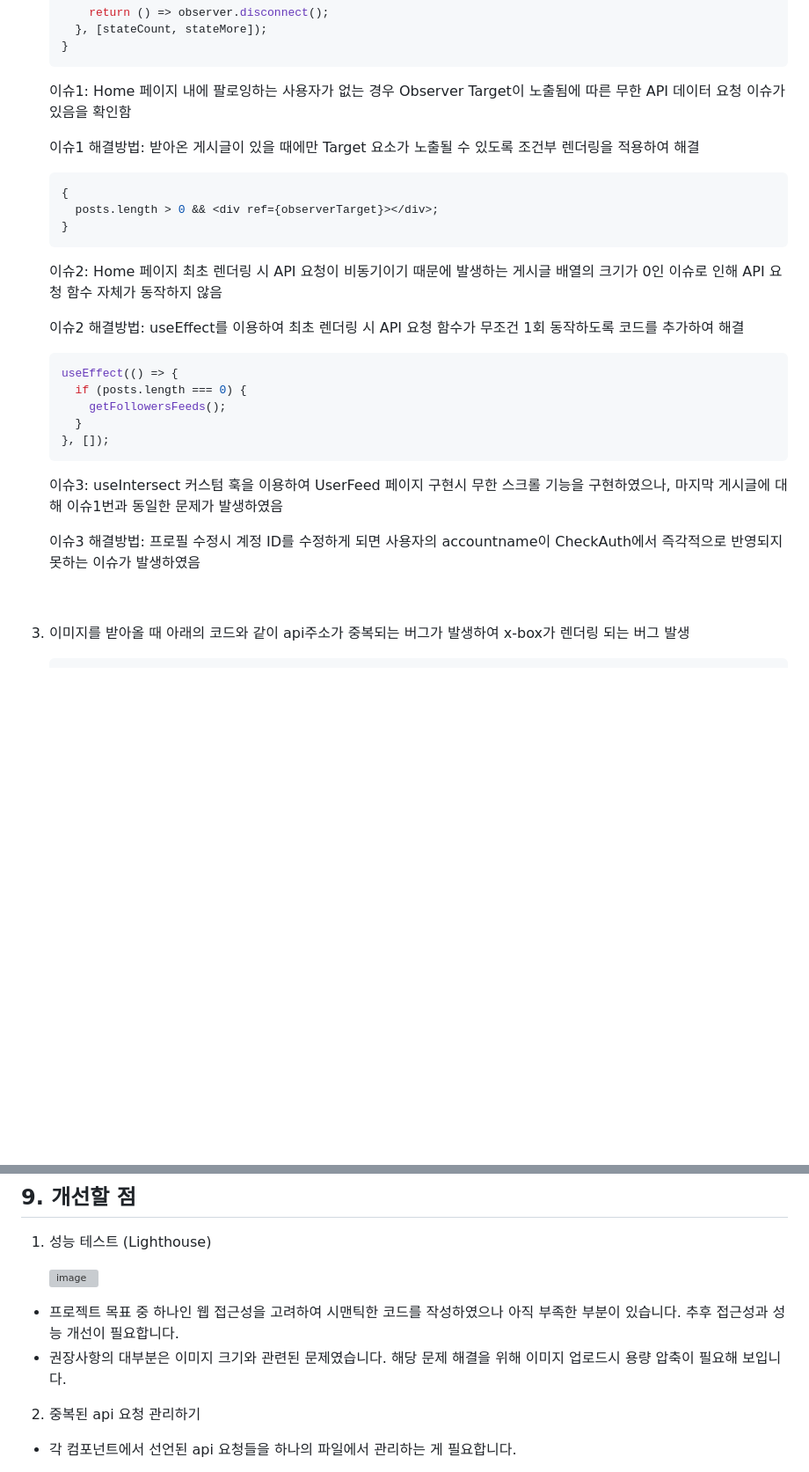
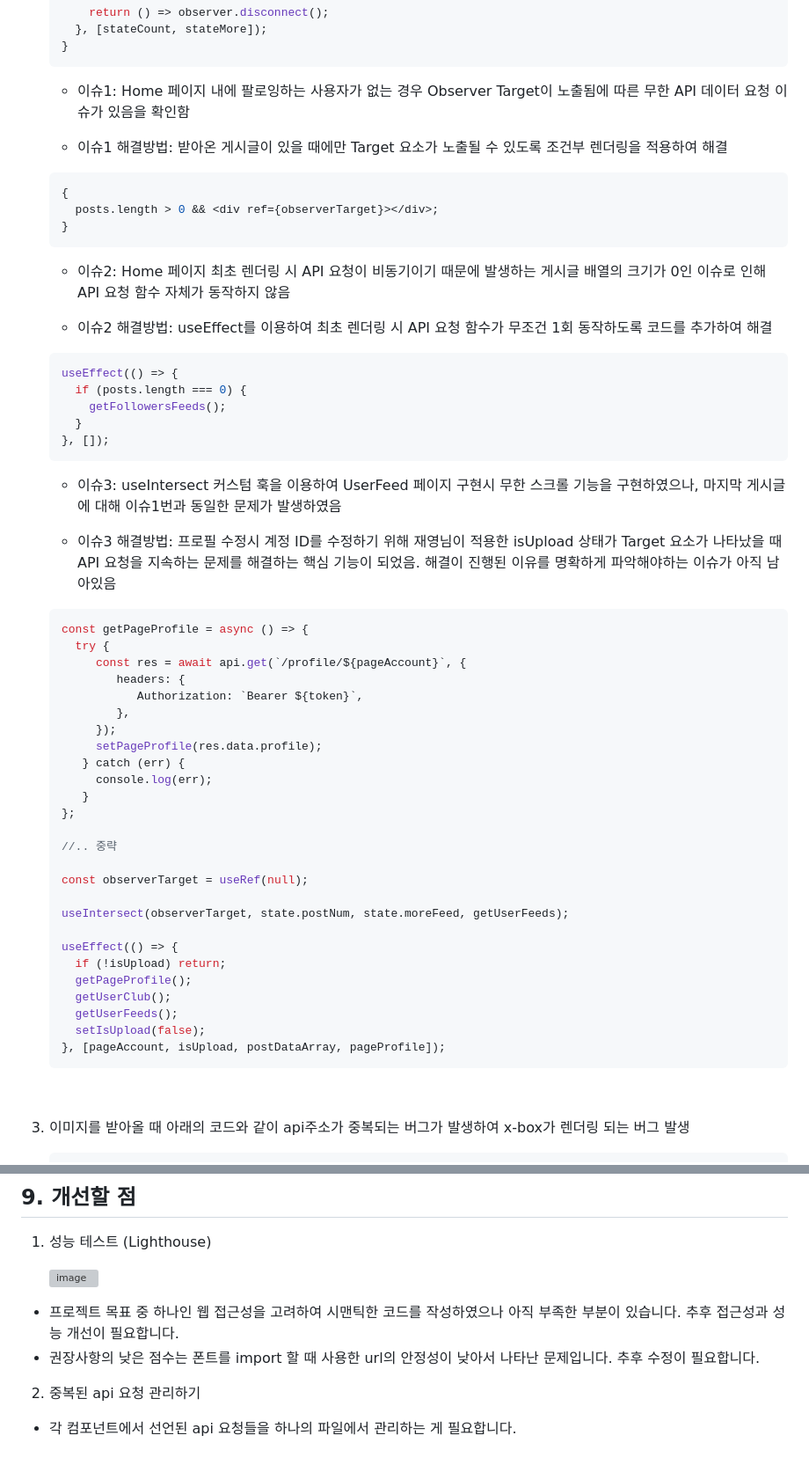
Before and after one commit to beyondDevelops/AnimalTalk, a Markdown page: README.md, 2 parts joined by grey strips. Shown: that part at 88% size. GitHub-like rendering; blank space fills up the shorter version; grey boxes are pictures that could not be loaded.

Commit message:
fix: README.md 누락 수정

````diff
--- a/README.md
+++ b/README.md
@@ -452,9 +452,9 @@ AnimalTalk
     }
     ```
 
-    이슈1: Home 페이지 내에 팔로잉하는 사용자가 없는 경우 Observer Target이 노출됨에 따른 무한 API 데이터 요청 이슈가 있음을 확인함
+    - 이슈1: Home 페이지 내에 팔로잉하는 사용자가 없는 경우 Observer Target이 노출됨에 따른 무한 API 데이터 요청 이슈가 있음을 확인함
 
-    이슈1 해결방법: 받아온 게시글이 있을 때에만 Target 요소가 노출될 수 있도록 조건부 렌더링을 적용하여 해결
+    - 이슈1 해결방법: 받아온 게시글이 있을 때에만 Target 요소가 노출될 수 있도록 조건부 렌더링을 적용하여 해결
 
     ```jsx
     {
@@ -462,9 +462,9 @@ AnimalTalk
     }
     ```
 
-    이슈2: Home 페이지 최초 렌더링 시 API 요청이 비동기이기 때문에 발생하는 게시글 배열의 크기가 0인 이슈로 인해 API 요청 함수 자체가 동작하지 않음
+    - 이슈2: Home 페이지 최초 렌더링 시 API 요청이 비동기이기 때문에 발생하는 게시글 배열의 크기가 0인 이슈로 인해 API 요청 함수 자체가 동작하지 않음
 
-    이슈2 해결방법: useEffect를 이용하여 최초 렌더링 시 API 요청 함수가 무조건 1회 동작하도록 코드를 추가하여 해결
+    - 이슈2 해결방법: useEffect를 이용하여 최초 렌더링 시 API 요청 함수가 무조건 1회 동작하도록 코드를 추가하여 해결
 
     ```jsx
     useEffect(() => {
@@ -474,9 +474,38 @@ AnimalTalk
     }, []);
     ```
 
-    이슈3: useIntersect 커스텀 훅을 이용하여 UserFeed 페이지 구현시 무한 스크롤 기능을 구현하였으나, 마지막 게시글에 대해 이슈1번과 동일한 문제가 발생하였음
+    - 이슈3: useIntersect 커스텀 훅을 이용하여 UserFeed 페이지 구현시 무한 스크롤 기능을 구현하였으나, 마지막 게시글에 대해 이슈1번과 동일한 문제가 발생하였음
 
-    이슈3 해결방법: 프로필 수정시 계정 ID를 수정하게 되면 사용자의 accountname이 CheckAuth에서 즉각적으로 반영되지 못하는 이슈가 발생하였음
+    - 이슈3 해결방법: 프로필 수정시 계정 ID를 수정하기 위해 재영님이 적용한 isUpload 상태가 Target 요소가 나타났을 때 API 요청을 지속하는 문제를 해결하는 핵심 기능이 되었음. 해결이 진행된 이유를 명확하게 파악해야하는 이슈가 아직 남아있음
+
+    ```jsx
+    const getPageProfile = async () => {
+      try {
+         const res = await api.get(`/profile/${pageAccount}`, {
+            headers: {
+               Authorization: `Bearer ${token}`,
+            },
+         });
+         setPageProfile(res.data.profile);
+       } catch (err) {
+         console.log(err);
+       }
+    };
+
+    //.. 중략
+
+    const observerTarget = useRef(null);
+
+    useIntersect(observerTarget, state.postNum, state.moreFeed, getUserFeeds);
+
+    useEffect(() => {
+      if (!isUpload) return;
+      getPageProfile();
+      getUserClub();
+      getUserFeeds();
+      setIsUpload(false);
+    }, [pageAccount, isUpload, postDataArray, pageProfile]);
+    ```
 
     <br/>
 
@@ -513,7 +542,7 @@ AnimalTalk
       <img width="344" alt="image" src="https://user-images.githubusercontent.com/103429329/210586263-7658724b-b4e0-45d2-9393-ae312ee9f07d.png">
 
 - 프로젝트 목표 중 하나인 웹 접근성을 고려하여 시맨틱한 코드를 작성하였으나 아직 부족한 부분이 있습니다. 추후 접근성과 성능 개선이 필요합니다.
-- 권장사항의 대부분은 이미지 크기와 관련된 문제였습니다. 해당 문제 해결을 위해 이미지 업로드시 용량 압축이 필요해 보입니다.
+- 권장사항의 낮은 점수는 폰트를 import 할 때 사용한 url의 안정성이 낮아서 나타난 문제입니다. 추후 수정이 필요합니다.
 
 2. 중복된 api 요청 관리하기
 
````
Also changed, not shown: other parts of README.md (+7 -5 lines).
